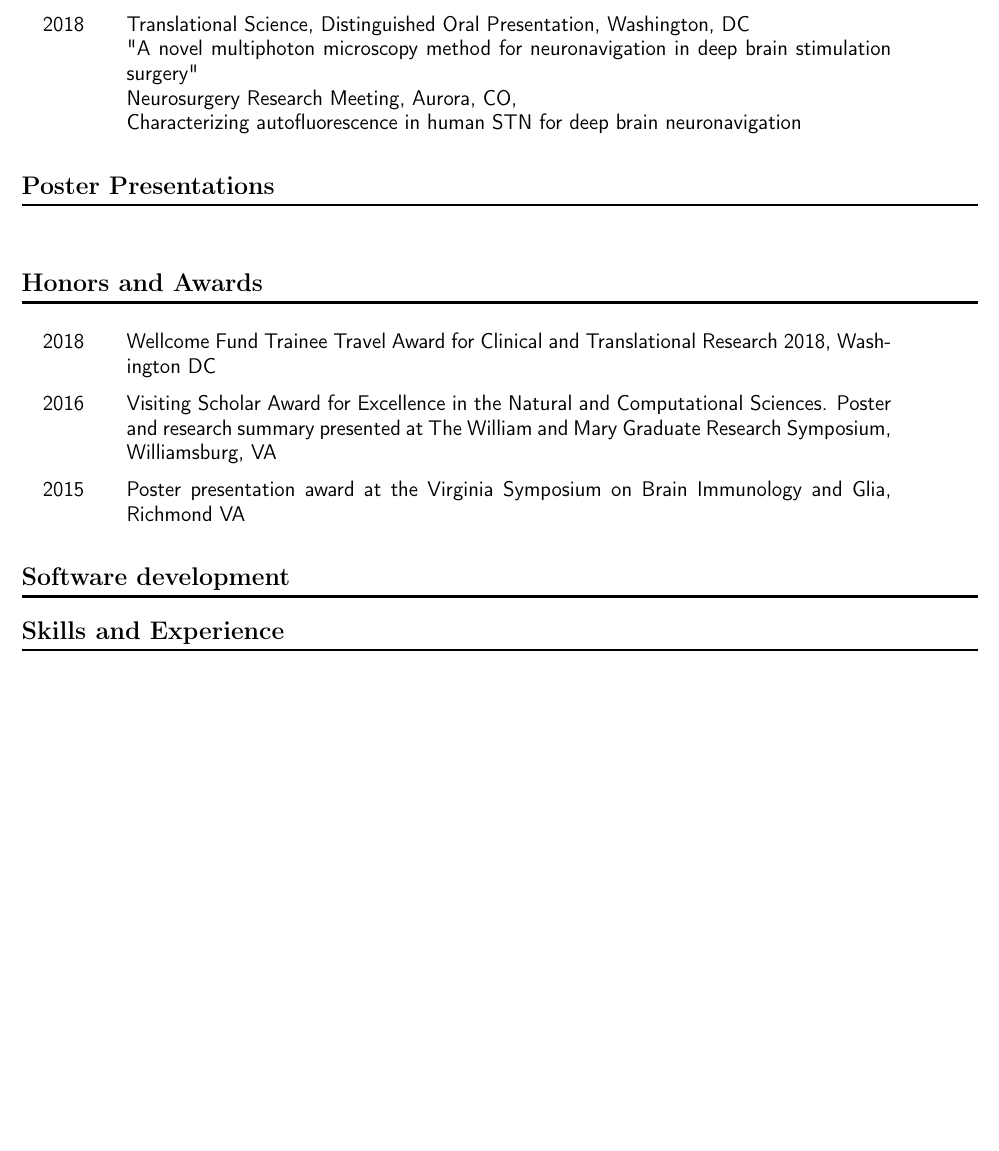
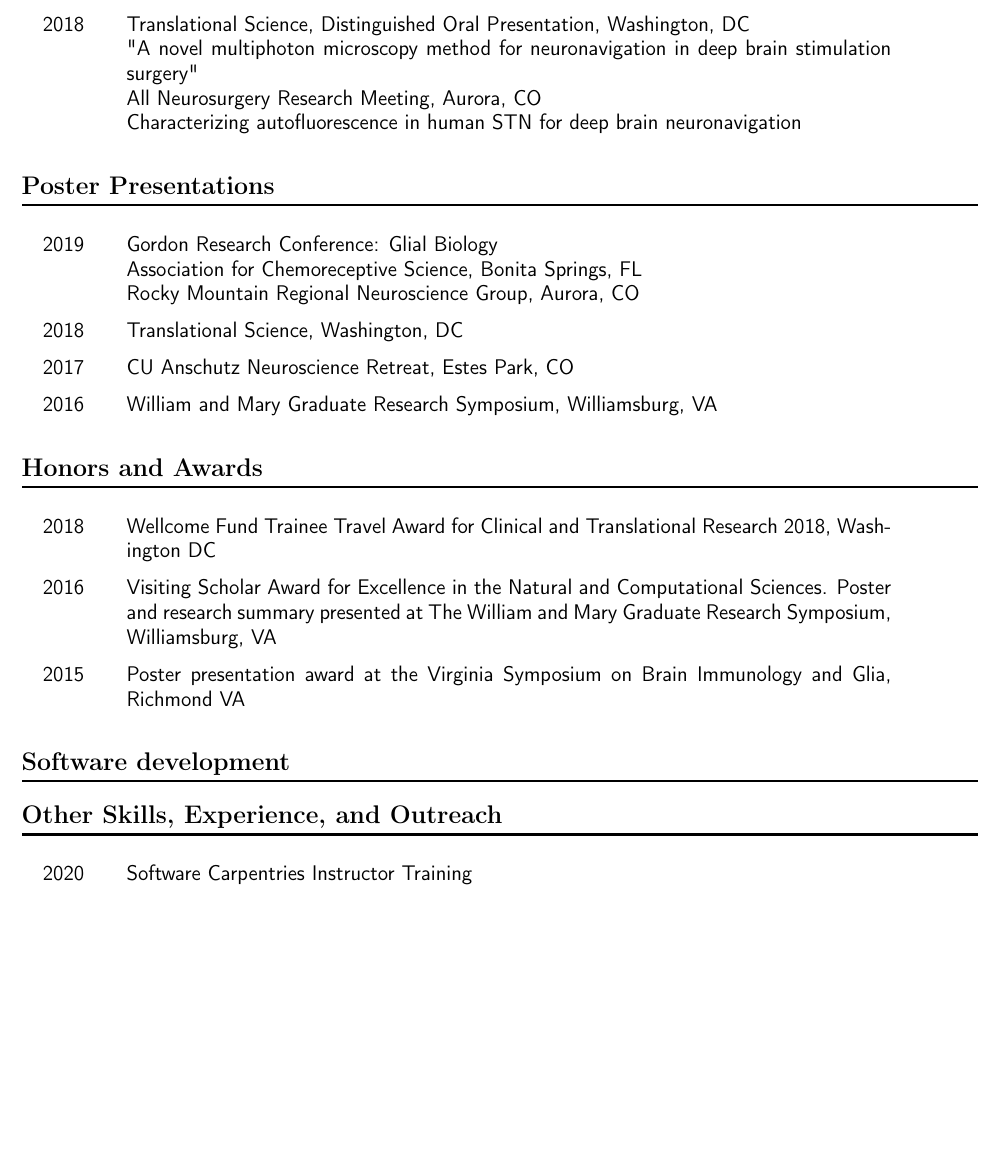
Before and after one commit to nkicg6/CV_resume, a LaTeX document (nicholasmgeorge.tex): part of page 2 of 2, cut so that both start at the same text. Compiled offline with pdfLaTeX.

Commit message:
added footers, posters etc, more formatting

```diff
--- a/nicholasmgeorge.tex
+++ b/nicholasmgeorge.tex
@@ -18,6 +18,7 @@
 \usepackage{titlesec}
 \usepackage{fontawesome}
 \hypersetup{colorlinks=true,citecolor=black,linkcolor=black,urlcolor=blue,linkbordercolor=blue,pdfborderstyle={/S/U/W 1}}
+\usepackage{fancyhdr}
 \usepackage[round]{natbib}
 \renewcommand{\bibsection}
 \date{}
@@ -80,26 +84,32 @@ Virginia Tech Blacksburg, VA
 2017& Benusa, S. D., \textbf{George, N. M.}, Sword, B. A., DeVries, G. H., and Dupree, J. L. (2017). Acute neuroinflammation induces AIS structural plasticity in a NOX2-dependent manner. \textit{Journal of Neuroinflammation}, 14(1):116.\\
 \end{tabular}
 \section*{Invited Talks}
-\label{sec:org663548d}
+\label{sec:org01a987f}
 \begin{tabular}{lp{0.8\textwidth}}
 2019& CU Anschutz Neuroscience retreat, Keystone, CO\newline "Glial and axonal adaptations to sensory deprivation in the olfactory system" \newline Gordon Research Seminar: Glial Biology, Ventura, CA\newline "Investigating glial and axonal adaptations to sensory deprivation in the olfactory system"\\
 2018& Translational Science, Distinguished Oral Presentation, Washington, DC\newline "A novel multiphoton microscopy method for neuronavigation in deep brain stimulation surgery"
-\newline Neurosurgery Research Meeting, Aurora, CO, \newline Characterizing autofluorescence in human STN for deep brain neuronavigation
+\newline All Neurosurgery Research Meeting, Aurora, CO \newline Characterizing autofluorescence in human STN for deep brain neuronavigation
 \end{tabular}
 \section*{Poster Presentations}
-\label{sec:orge0e1b6f}
+\label{sec:org5c6f73b}
 \begin{tabular}{lp{0.8\textwidth}}
-
+2019& Gordon Research Conference: Glial Biology\newline Association for Chemoreceptive Science, Bonita Springs, FL\newline Rocky Mountain Regional Neuroscience Group, Aurora, CO\\
+2018& Translational Science, Washington, DC\\
+2017& CU Anschutz Neuroscience Retreat, Estes Park, CO\\
+2016& William and Mary Graduate Research Symposium, Williamsburg, VA
 \end{tabular}
 \section*{Honors and Awards}
-\label{sec:orgb6fd04c}
+\label{sec:orgbab95e4}
 \begin{tabular}{lp{0.8\textwidth}}
 2018& Wellcome Fund Trainee Travel Award for Clinical and Translational Research 2018, Washington DC\\
 2016& Visiting Scholar Award for Excellence in the Natural and Computational Sciences. Poster and research summary presented at The William and Mary Graduate Research Symposium, Williamsburg, VA \\
 2015& Poster presentation award at the Virginia Symposium on Brain Immunology and Glia, Richmond VA
 \end{tabular}
 \section*{Software development}
-\label{sec:org515e5de}
-\section*{Skills and Experience}
-\label{sec:orgff5d790}
+\label{sec:org9310dae}
+\section*{Other Skills, Experience, and Outreach}
+\label{sec:org275f485}
+\begin{tabular}{lp{0.8\textwidth}}
+2020& Software Carpentries Instructor Training
+\end{tabular}
 \end{document}
```
Also changed, not shown: nicholasmgeorge.pdf, nicholasmgeorge.tex (15 more changed lines), 2 other files.
